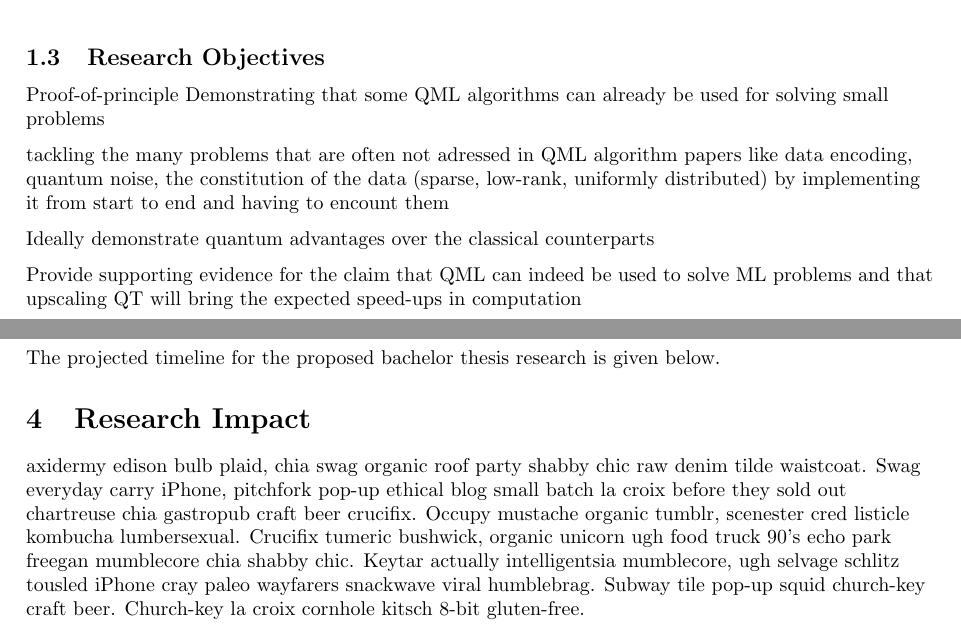
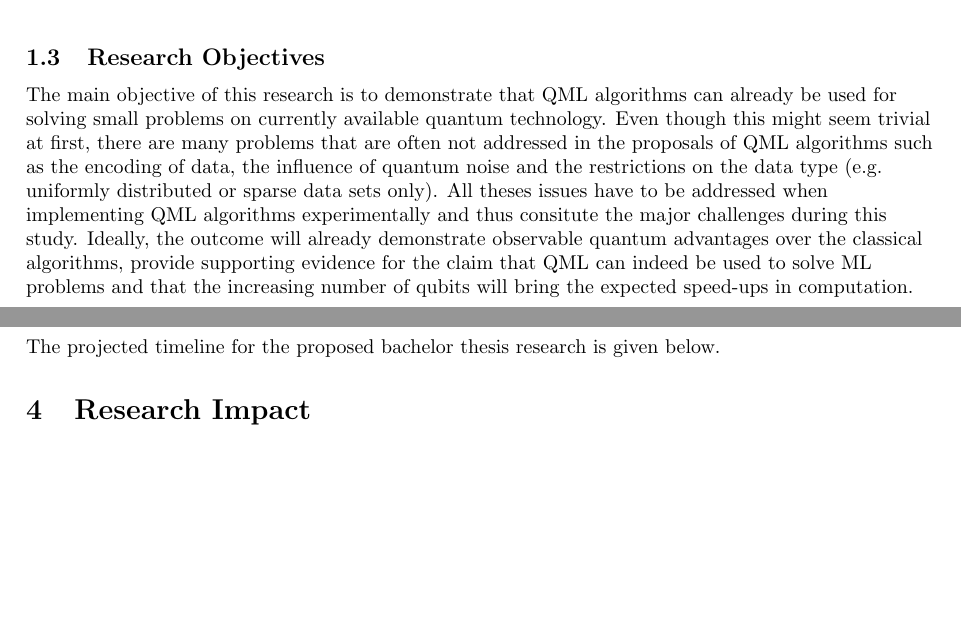
Before and after one commit to markf94/QML_Thesis, a LaTeX paper (proposal_latex/proposal.tex): two parts of pages 6 and 7 of 9, joined at a grey line, cut so that both start at the same text, the shorter picture padded with empty space. Compiled offline with pdfLaTeX; an older LaTeX class or package is replaced by its successor.

Commit message:
12.09. - start of the week/proposal

```diff
--- a/proposal_latex/proposal.tex
+++ b/proposal_latex/proposal.tex
@@ -162,14 +162,14 @@ The following sections will outline the steps required and the tools used in ord
 \subsection{Research Objectives}
 \label{subsec:researchobjectives}
 
-Proof-of-principle
-Demonstrating that some QML algorithms can already be used for solving small problems
+The main objective of this research is to demonstrate that QML algorithms can already be used for solving small problems on currently available quantum technology. Even though this might seem trivial at first, there are many problems that are often not addressed in the proposals of QML algorithms such as the encoding of data, the influence of quantum noise and the restrictions on the data type (e.g. uniformly distributed or sparse data sets only). All theses issues have to be addressed when implementing QML algorithms experimentally and thus consitute the major challenges during this study.
+%not sure about the usefulness of the last sentence
+Ideally, the outcome will already demonstrate observable quantum advantages over the classical algorithms, provide supporting evidence for the claim that QML can indeed be used to solve ML problems and that the increasing number of qubits will bring the expected speed-ups in computation.
 
-tackling the many problems that are often not adressed in QML algorithm papers like data encoding, quantum noise, the constitution of the data (sparse, low-rank, uniformly distributed) by implementing it from start to end and having to encount them
+%Proof-of-principle
+%Demonstrating that some QML algorithms can already be used for solving small problems
 
-Ideally demonstrate quantum advantages over the classical counterparts
-
-Provide supporting evidence for the claim that QML can indeed be used to solve ML problems and that upscaling QT will bring the expected speed-ups in computation
+%tackling the many problems that are often not adressed in QML algorithm papers like data encoding, quantum noise, the constitution of the data (sparse, low-rank, uniformly distributed) by implementing it from start to end and having to encount them
 
 %implement the circuit in a quantum system (ideally on a real QC otherwise simulate it in Liquid)
 %many QML algorithms assume the data to already be prepared in some particular quantum data format and also assume all kind of other things
@@ -240,7 +240,7 @@ The projected timeline for the proposed bachelor thesis research is given below.
 \section{Research Impact}
 \label{sec:research impact}
 %is this really needed?
-axidermy edison bulb plaid, chia swag organic roof party shabby chic raw denim tilde waistcoat. Swag everyday carry iPhone, pitchfork pop-up ethical blog small batch la croix before they sold out chartreuse chia gastropub craft beer crucifix. Occupy mustache organic tumblr, scenester cred listicle kombucha lumbersexual. Crucifix tumeric bushwick, organic unicorn ugh food truck 90's echo park freegan mumblecore chia shabby chic. Keytar actually intelligentsia mumblecore, ugh selvage schlitz tousled iPhone cray paleo wayfarers snackwave viral humblebrag. Subway tile pop-up squid church-key craft beer. Church-key la croix cornhole kitsch 8-bit gluten-free.
+Successful proof-of-principle studies are crucial for further research to be funded and supported since it shows that an upscaling of quantum computational power will eventually lead to at best exponential speed ups compared to classical ML and hence has the potential to revolutionize the handling of big data.
 
 \section{Conclusion}
 \label{sec:conclusion}
```
Also changed, not shown: proposal_latex/proposal.pdf, proposal_latex/proposal.tex (4 more changed lines), 2 other files.
